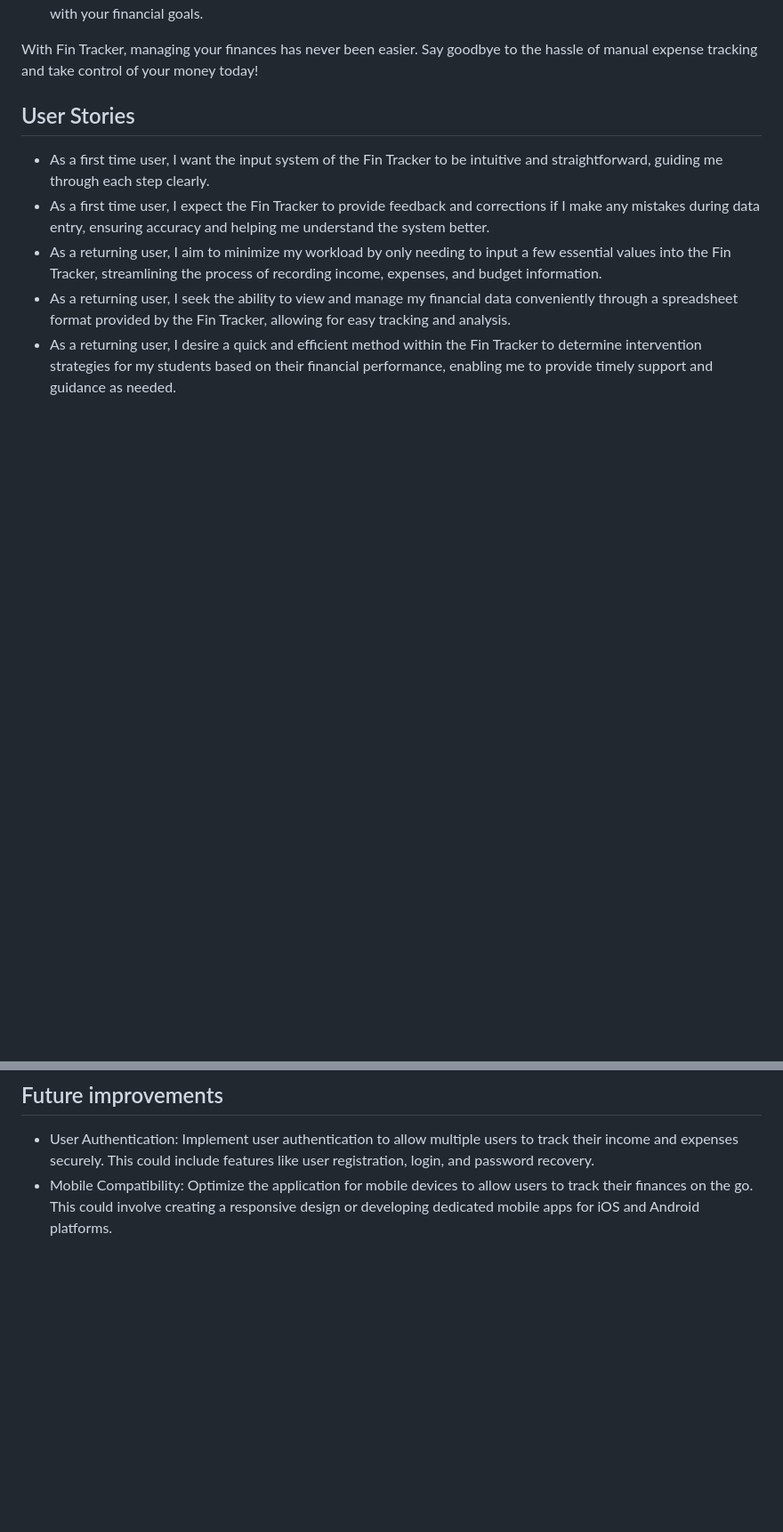
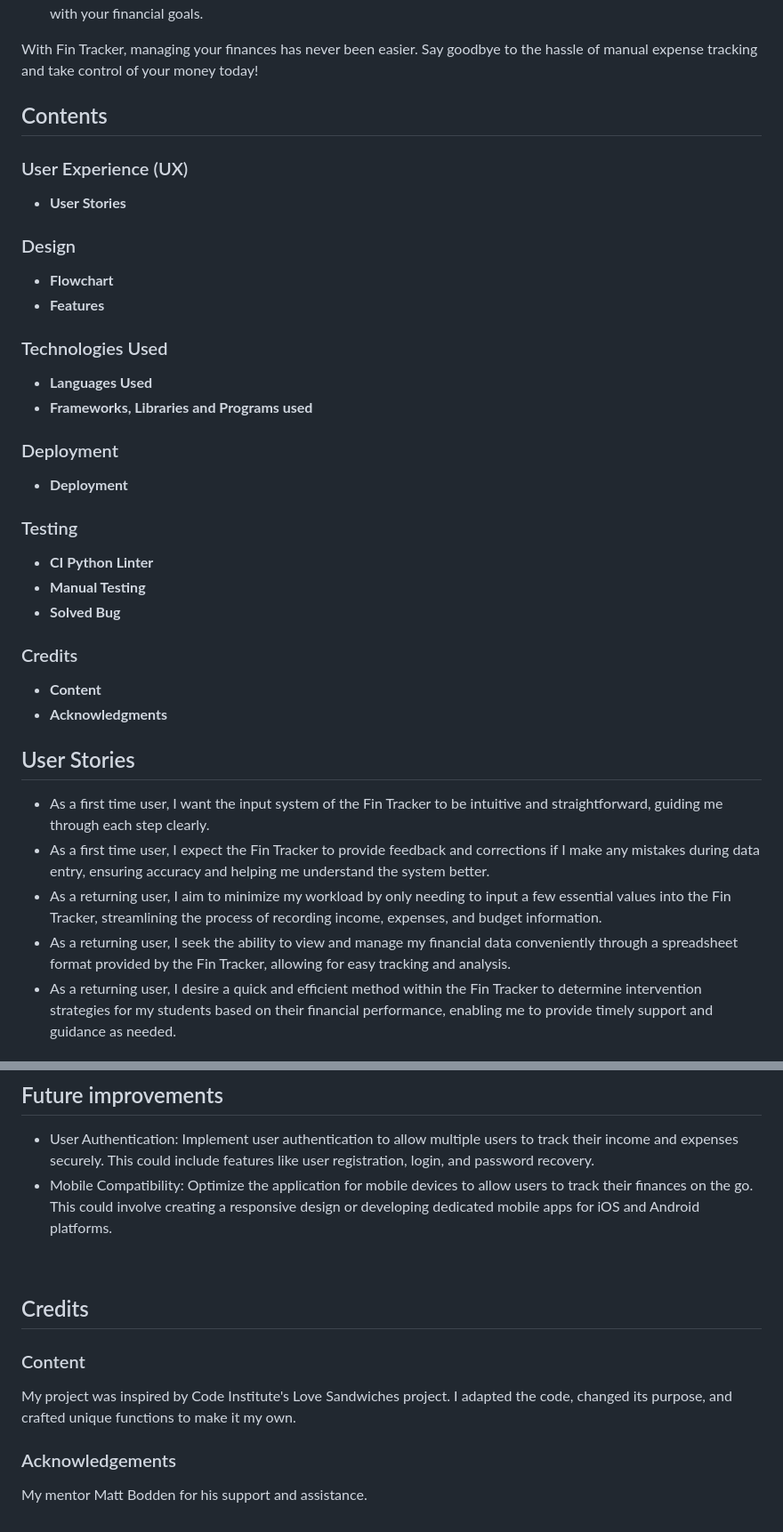
Before and after one commit to HebaAbdulal/fin-tracker, a Markdown page: README.md, 2 parts joined by grey strips. Shown: that part at 89% size. Drawn GitHub-style; blank space fills up the shorter version.

Commit message:
Add contents to README.md

```diff
--- a/README.md
+++ b/README.md
@@ -19,6 +19,37 @@ Key features of Fin Tracker include:
 - Customizable Notifications: Receive alerts when your expenses exceed budget limits, helping you stay on track with your financial goals.
 
 With Fin Tracker, managing your finances has never been easier. Say goodbye to the hassle of manual expense tracking and take control of your money today!
+<br>
+
+## Contents
+
+### User Experience (UX)
+
+- __User Stories__
+
+### Design
+
+- __Flowchart__
+- __Features__
+
+### Technologies Used
+
+- __Languages Used__
+- __Frameworks, Libraries and Programs used__
+
+### Deployment
+- __Deployment__
+
+### Testing
+
+- __CI Python Linter__
+- __Manual Testing__
+- __Solved Bug__
+### Credits
+
+- __Content__
+- __Acknowledgments__
+
 
 ## User Stories
 - As a first time user, I want the input system of the Fin Tracker to be intuitive and straightforward, guiding me through each step clearly.
@@ -166,3 +197,14 @@ Deployment Steps:
 ## Future improvements
 - User Authentication: Implement user authentication to allow multiple users to track their income and expenses securely. This could include features like user registration, login, and password recovery.
 - Mobile Compatibility: Optimize the application for mobile devices to allow users to track their finances on the go. This could involve creating a responsive design or developing dedicated mobile apps for iOS and Android platforms.
+<br>
+
+## Credits
+### Content
+
+My project was inspired by Code Institute's Love Sandwiches project. I adapted the code, changed its purpose, and crafted unique functions to make it my own.
+<br>
+
+### Acknowledgements
+
+My mentor Matt Bodden for his support and assistance.
```
Also changed, not shown: other parts of README.md (+12 -12 lines), assets/images/start.png.
